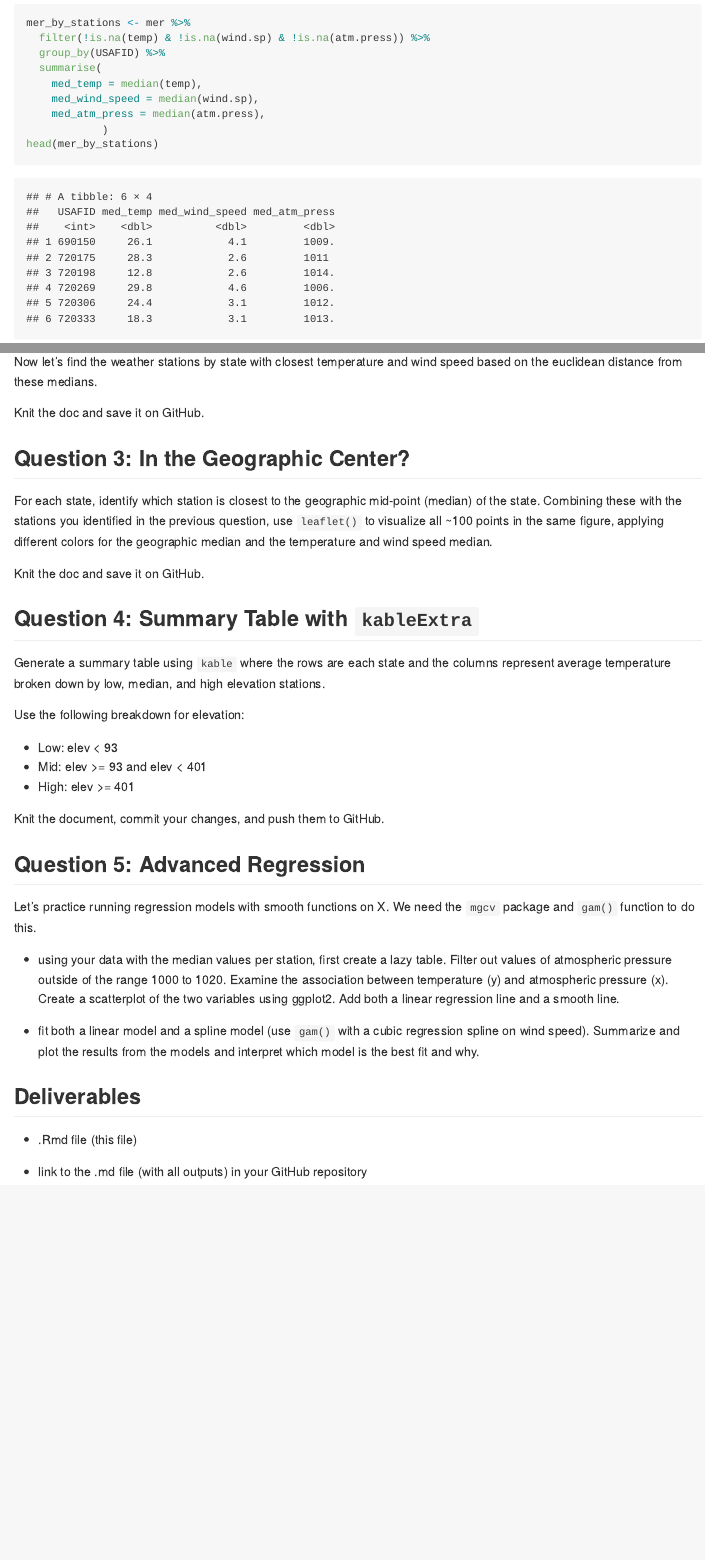
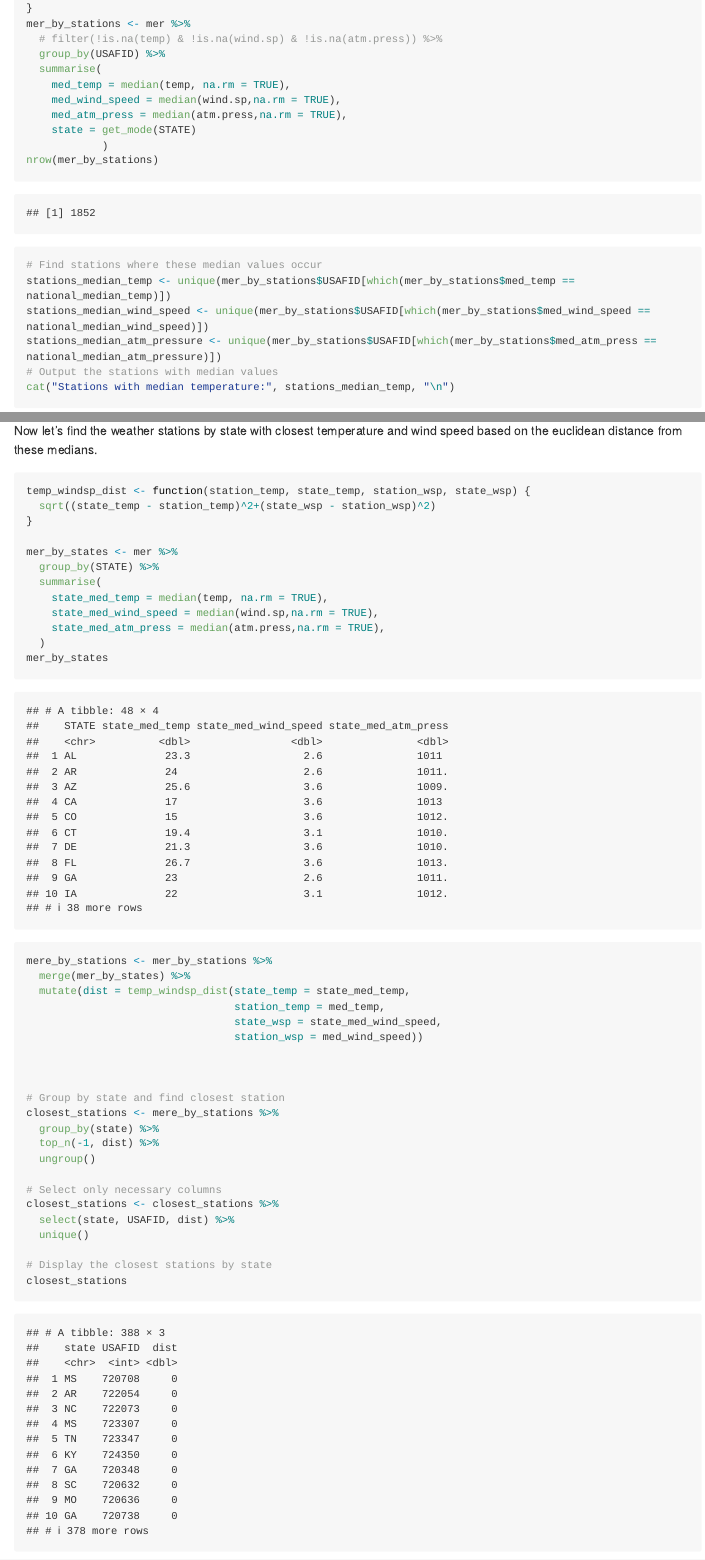
Before and after one commit to xgao28/JSC370-labs, an R Markdown document (README.Rmd): the page in a window 1100 px wide, from 4750 px down before the commit and from 4500 px down after it, so that both start at the same text, and a second part further down, joined at a grey line. The pictures show the output file README.md that the author committed with the source, drawn offline in the style of GitHub; long lines of code are wrapped.

Commit message:
Edited q1 and did q2

````diff
--- a/README.Rmd
+++ b/README.Rmd
@@ -168,12 +169,13 @@ Next identify the stations have these median values.
 mer_by_stations <- mer %>%
-  filter(!is.na(temp) & !is.na(wind.sp) & !is.na(atm.press)) %>%
+  # filter(!is.na(temp) & !is.na(wind.sp) & !is.na(atm.press)) %>%
   group_by(USAFID) %>%
   summarise(
-    med_temp = median(temp),
-    med_wind_speed = median(wind.sp),
-    med_atm_press = median(atm.press),
+    med_temp = median(temp, na.rm = TRUE),
+    med_wind_speed = median(wind.sp,na.rm = TRUE),
+    med_atm_press = median(atm.press,na.rm = TRUE),
+    state = get_mode(STATE)
             )
-head(mer_by_stations)
+nrow(mer_by_stations)
 ```
 
 
@@ -194,9 +198,46 @@ Knit the document, commit your changes, and save it on GitHub. Don't forget to a
 ## Question 2: Identifying Representative Stations per State
 
 Now let's find the weather stations by state with closest temperature and wind speed based on the euclidean distance from these medians.
+```{r}
+temp_windsp_dist <- function(station_temp, state_temp, station_wsp, state_wsp) {
+  sqrt((state_temp - station_temp)^2+(state_wsp - station_wsp)^2)
+}
+
+mer_by_states <- mer %>%
+  group_by(STATE) %>%
+  summarise(
+    state_med_temp = median(temp, na.rm = TRUE),
+    state_med_wind_speed = median(wind.sp,na.rm = TRUE),
+    state_med_atm_press = median(atm.press,na.rm = TRUE),
+  )
+mer_by_states
+```
+
+
 
 ```{r}
+mere_by_stations <- mer_by_stations %>%
+  merge(mer_by_states) %>%
+  mutate(dist = temp_windsp_dist(state_temp = state_med_temp,
+                                 station_temp = med_temp,
+                                 state_wsp = state_med_wind_speed,
+                                 station_wsp = med_wind_speed))
 
+
+
+# Group by state and find closest station
+closest_stations <- mere_by_stations %>%
+  group_by(state) %>%
+  top_n(-1, dist) %>%
+  ungroup()
+
+# Select only necessary columns
+closest_stations <- closest_stations %>%
+  select(state, USAFID, dist) %>%
+  unique()
+
+# Display the closest stations by state
+closest_stations
 ```
 
 Knit the doc and save it on GitHub.
````
Also changed, not shown: README.md, README.Rmd (9 more changed lines).
